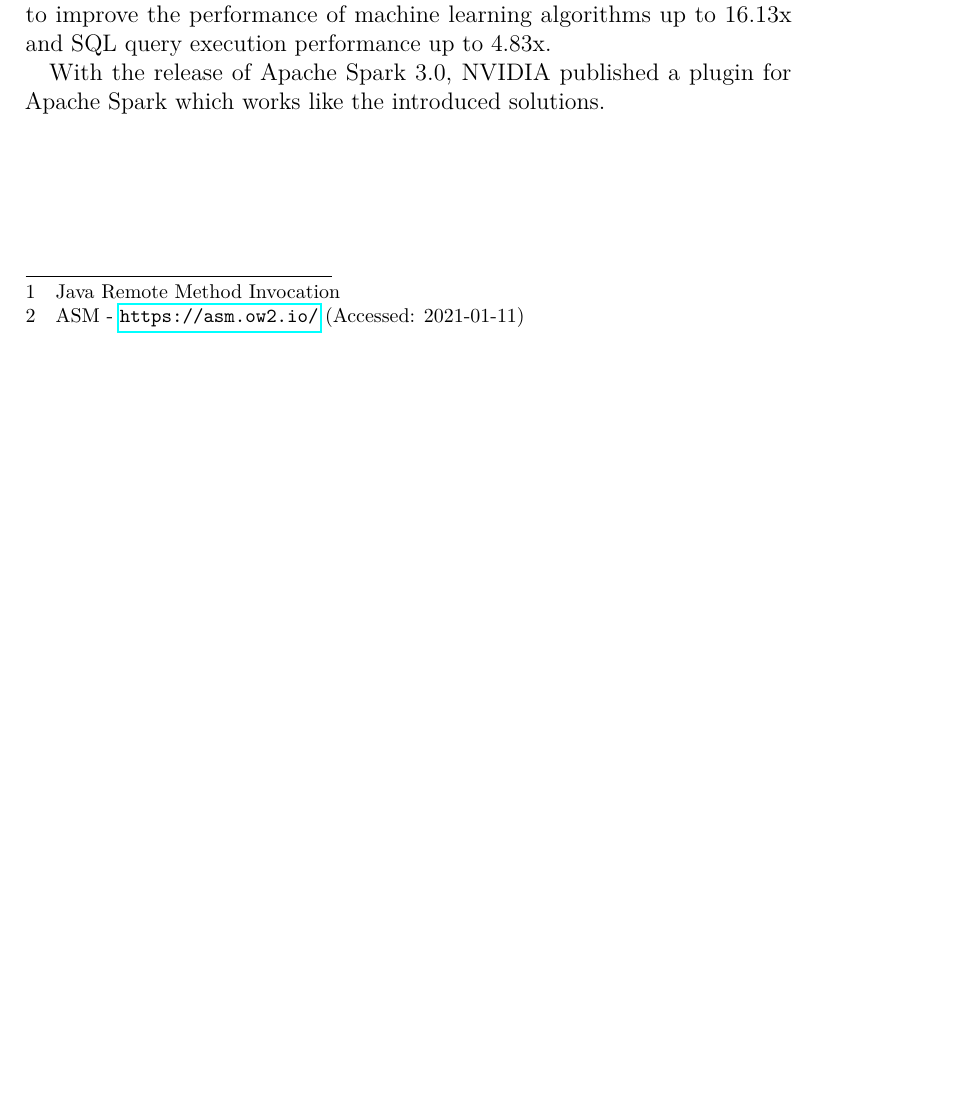
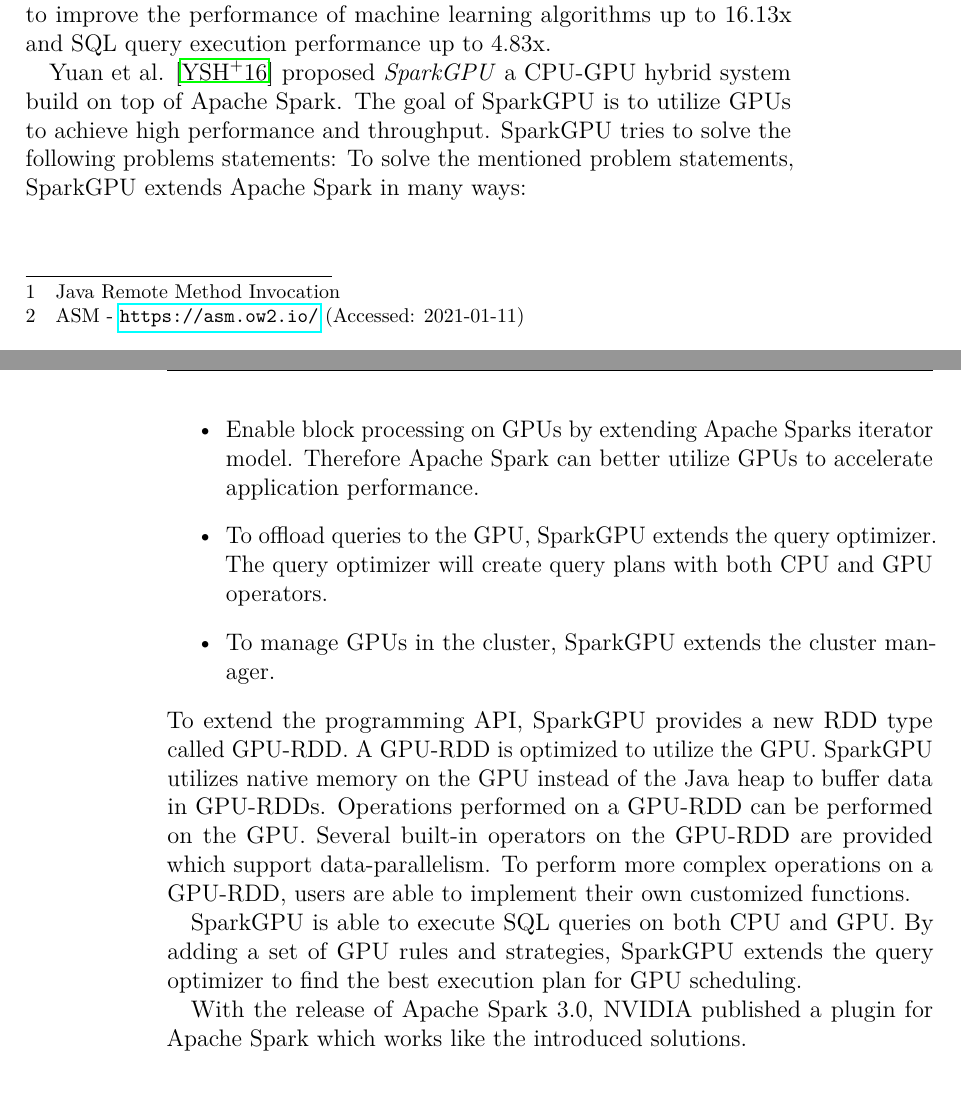
Before and after one commit to mstolin/Bachelor-Thesis, a LaTeX thesis (thesis/main.tex, which reads thesis/content/03_related_work.tex): part of page 37 of 85 before the commit and two parts of pages 37 and 38 of 85 after it, the two joined at a grey line, cut so that both start at the same text, the shorter picture padded with empty space. The pictures show the PDF file thesis/main.pdf that the author committed with the source.

Commit message:
Changes of today

```diff
--- a/thesis/content/03_related_work.tex
+++ b/thesis/content/03_related_work.tex
@@ -73,6 +73,35 @@
 SparkGPU extends Apache Sparks to determine the suitability of parallel-processing for a task to enable task scheduling between CPU and GPU.
 SparkGPU accomplished to improve the performance of machine learning algorithms up to 16.13x and SQL query execution performance up to 4.83x.
 
+% SHort intro
+Yuan et al. \cite{Yuan2016SparkGPU} proposed \textit{SparkGPU} a CPU-GPU hybrid system build on top of Apache Spark.
+% The goal
+The goal of SparkGPU is to utilize GPUs to achieve high performance and throughput.
+% Problems trying to solve
+SparkGPU tries to solve the following problems statements:
+% -
+% Extension
+To solve the mentioned problem statements, SparkGPU extends Apache Spark in many ways:
+\begin{itemize}
+\item Enable block processing on GPUs by extending Apache Sparks iterator model. Therefore Apache Spark can better utilize GPUs to accelerate application performance.
+
+\item To offload queries to the GPU, SparkGPU extends the query optimizer. The query optimizer will create query plans with both CPU and GPU operators.
+
+\item To manage GPUs in the cluster, SparkGPU extends the cluster manager.
+\end{itemize}
+% Intro GPU-RDD
+To extend the programming API, SparkGPU provides a new RDD type called GPU-RDD.
+% OPtimized for GPU
+A GPU-RDD is optimized to utilize the GPU.
+SparkGPU utilizes native memory on the GPU instead of the Java heap to buffer data in GPU-RDDs.
+% Operations
+Operations performed on a GPU-RDD can be performed on the GPU. Several built-in operators on the GPU-RDD are provided which support data-parallelism.
+To perform more complex operations on a GPU-RDD, users are able to implement their own customized functions.
+
+
+% The query optimizer
+SparkGPU is able to execute SQL queries on both CPU and GPU.
+By adding a set of GPU rules and strategies, SparkGPU extends the query optimizer to find the best execution plan for GPU scheduling.
 
 % RAPIDS
 With the release of Apache Spark 3.0, NVIDIA published a plugin for Apache Spark which works like the introduced solutions.
```
Also changed, not shown: thesis/content/01_intro.tex (+7 -0 lines), thesis/content/06_implementation.tex (+1 -0 lines), thesis/content/07_evaluation.tex (+11 -0 lines), thesis/main.pdf, 1 other file.
